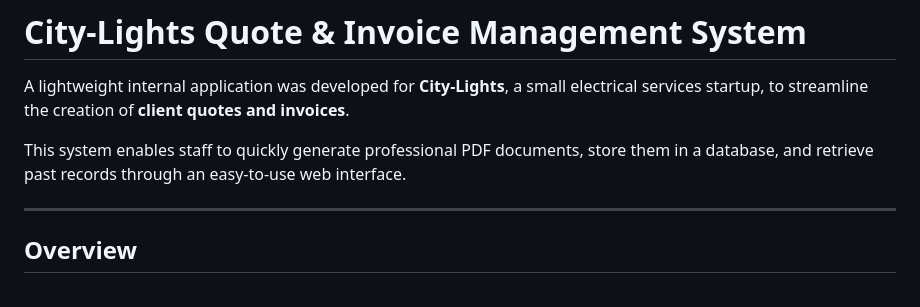
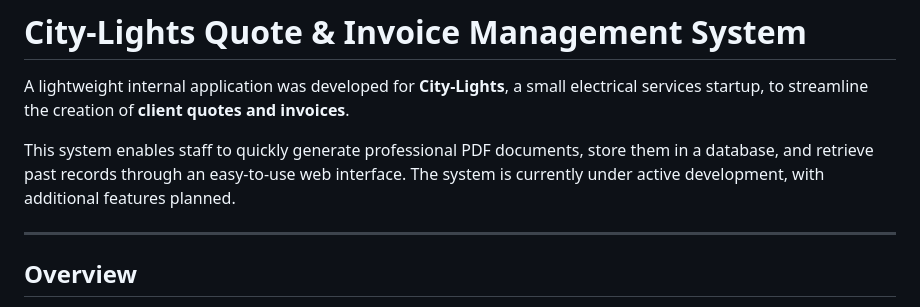
Before and after one commit to spencer-dj/citylights, a Markdown page: README.md, the part around the change. Rendered like a GitHub page.

```diff
--- a/README.md
+++ b/README.md
@@ -2,6 +2,7 @@
 A lightweight internal application was developed for **City-Lights**, a small electrical services startup, to streamline the creation of **client quotes and invoices**.
 
 This system enables staff to quickly generate professional PDF documents, store them in a database, and retrieve past records through an easy-to-use web interface.
+The system is currently under active development, with additional features planned.
 
 ---
 
```
